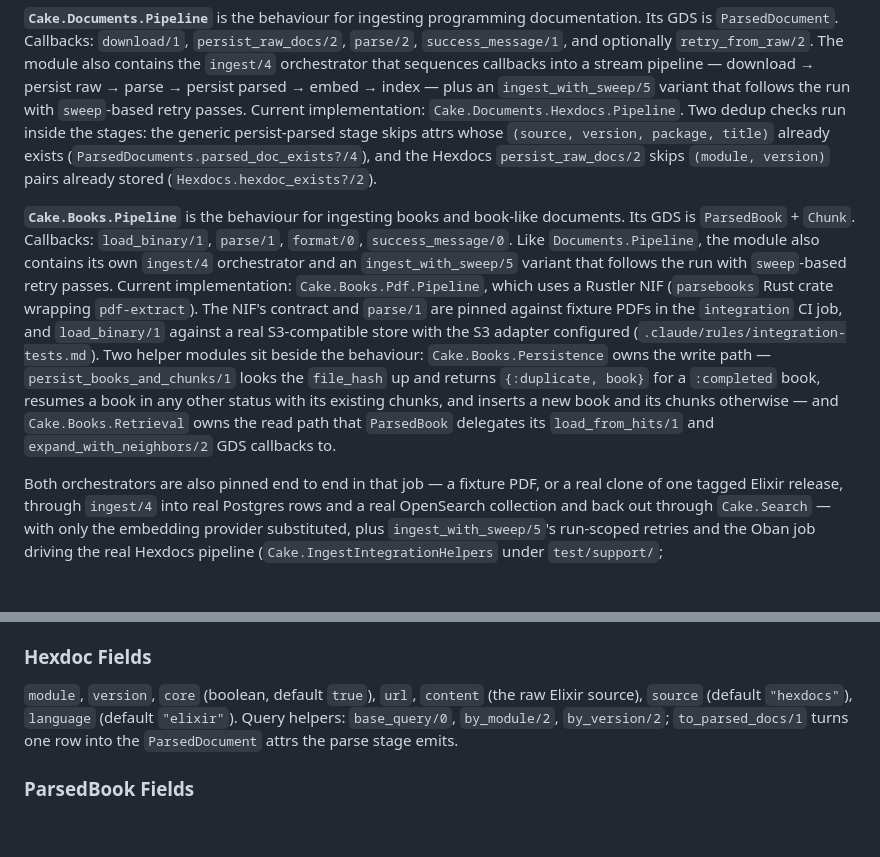
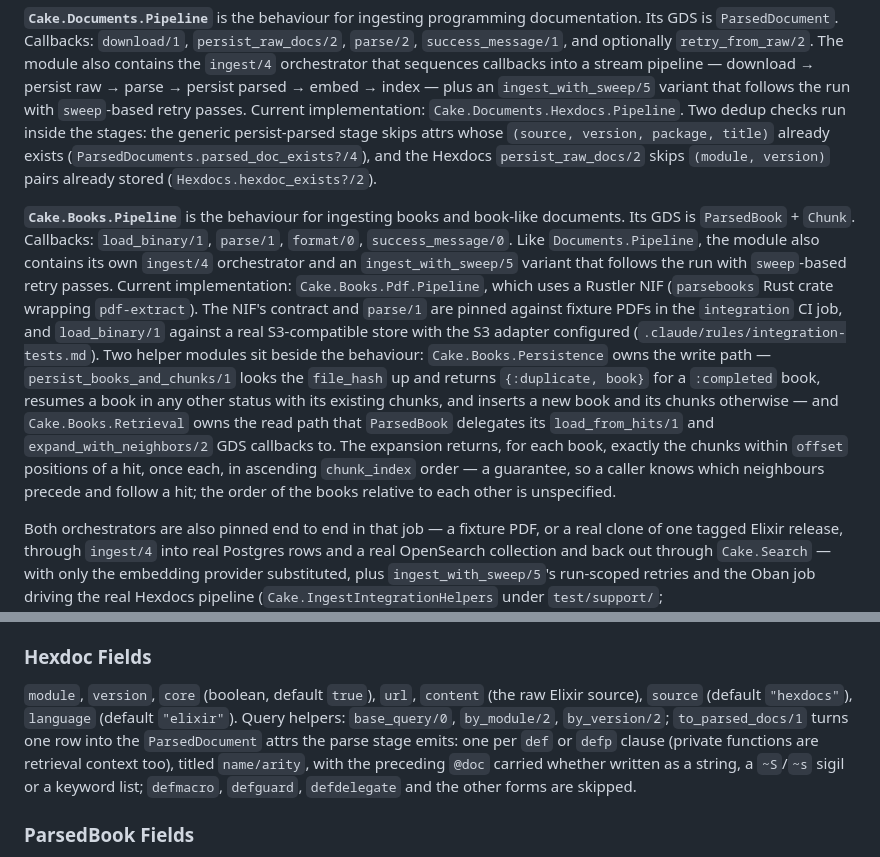
Before and after one commit to Thoth-Software/cake, a Markdown page: README.md, 2 parts joined by grey strips. Rendered like a GitHub page; blank space fills up the shorter version.

Commit message:
Documentation for the property-testing sweep (#314)
README: the within-book ordering guarantee of Books.Retrieval's
neighbour expansion, and what Hexdoc.to_parsed_docs/1 emits (one entry
per def/defp clause, docs as string, sigil or keyword, other forms
skipped). The test-conventions rule already lists Cake.HexdocGenerators
and Cake.Support.ExpandingGDS. No lib/ struct, behaviour, protocol or
pipeline implementation was added, so the inventories are unchanged.

Co-Authored-By: Claude Fable 5.1 <noreply@anthropic.com>
Claude-Session: https://claude.ai/code/session_011qNFAqPqSRsZieQsue4w96

```diff
--- a/README.md
+++ b/README.md
@@ -75,7 +75,7 @@ The ingestion layer has two pipeline behaviours because the two GDSes have funda
 
 **`Cake.Documents.Pipeline`** is the behaviour for ingesting programming documentation. Its GDS is `ParsedDocument`. Callbacks: `download/1`, `persist_raw_docs/2`, `parse/2`, `success_message/1`, and optionally `retry_from_raw/2`. The module also contains the `ingest/4` orchestrator that sequences callbacks into a stream pipeline — download → persist raw → parse → persist parsed → embed → index — plus an `ingest_with_sweep/5` variant that follows the run with `sweep`-based retry passes. Current implementation: `Cake.Documents.Hexdocs.Pipeline`. Two dedup checks run inside the stages: the generic persist-parsed stage skips attrs whose `(source, version, package, title)` already exists (`ParsedDocuments.parsed_doc_exists?/4`), and the Hexdocs `persist_raw_docs/2` skips `(module, version)` pairs already stored (`Hexdocs.hexdoc_exists?/2`).
 
-**`Cake.Books.Pipeline`** is the behaviour for ingesting books and book-like documents. Its GDS is `ParsedBook` + `Chunk`. Callbacks: `load_binary/1`, `parse/1`, `format/0`, `success_message/0`. Like `Documents.Pipeline`, the module also contains its own `ingest/4` orchestrator and an `ingest_with_sweep/5` variant that follows the run with `sweep`-based retry passes. Current implementation: `Cake.Books.Pdf.Pipeline`, which uses a Rustler NIF (`parsebooks` Rust crate wrapping `pdf-extract`). The NIF's contract and `parse/1` are pinned against fixture PDFs in the `integration` CI job, and `load_binary/1` against a real S3-compatible store with the S3 adapter configured (`.claude/rules/integration-tests.md`). Two helper modules sit beside the behaviour: `Cake.Books.Persistence` owns the write path — `persist_books_and_chunks/1` looks the `file_hash` up and returns `{:duplicate, book}` for a `:completed` book, resumes a book in any other status with its existing chunks, and inserts a new book and its chunks otherwise — and `Cake.Books.Retrieval` owns the read path that `ParsedBook` delegates its `load_from_hits/1` and `expand_with_neighbors/2` GDS callbacks to.
+**`Cake.Books.Pipeline`** is the behaviour for ingesting books and book-like documents. Its GDS is `ParsedBook` + `Chunk`. Callbacks: `load_binary/1`, `parse/1`, `format/0`, `success_message/0`. Like `Documents.Pipeline`, the module also contains its own `ingest/4` orchestrator and an `ingest_with_sweep/5` variant that follows the run with `sweep`-based retry passes. Current implementation: `Cake.Books.Pdf.Pipeline`, which uses a Rustler NIF (`parsebooks` Rust crate wrapping `pdf-extract`). The NIF's contract and `parse/1` are pinned against fixture PDFs in the `integration` CI job, and `load_binary/1` against a real S3-compatible store with the S3 adapter configured (`.claude/rules/integration-tests.md`). Two helper modules sit beside the behaviour: `Cake.Books.Persistence` owns the write path — `persist_books_and_chunks/1` looks the `file_hash` up and returns `{:duplicate, book}` for a `:completed` book, resumes a book in any other status with its existing chunks, and inserts a new book and its chunks otherwise — and `Cake.Books.Retrieval` owns the read path that `ParsedBook` delegates its `load_from_hits/1` and `expand_with_neighbors/2` GDS callbacks to. The expansion returns, for each book, exactly the chunks within `offset` positions of a hit, once each, in ascending `chunk_index` order — a guarantee, so a caller knows which neighbours precede and follow a hit; the order of the books relative to each other is unspecified.
 
 Both orchestrators are also pinned end to end in that job — a fixture PDF, or a real clone of one tagged Elixir release, through `ingest/4` into real Postgres rows and a real OpenSearch collection and back out through `Cake.Search` — with only the embedding provider substituted, plus `ingest_with_sweep/5`'s run-scoped retries and the Oban job driving the real Hexdocs pipeline (`Cake.IngestIntegrationHelpers` under `test/support/`; `.claude/rules/integration-tests.md`). The two take their arguments in different orders: Books is `ingest(embedding_service, format_pipeline, embedding_model, paths)`, Documents is `ingest(embedding_service, source_pipeline, version_tuple, embedding_model)`.
 
@@ -287,7 +287,7 @@ Protocols in Cake define value-level contracts. The question they answer is "wha
 
 ### Hexdoc Fields
 
-`module`, `version`, `core` (boolean, default `true`), `url`, `content` (the raw Elixir source), `source` (default `"hexdocs"`), `language` (default `"elixir"`). Query helpers: `base_query/0`, `by_module/2`, `by_version/2`; `to_parsed_docs/1` turns one row into the `ParsedDocument` attrs the parse stage emits.
+`module`, `version`, `core` (boolean, default `true`), `url`, `content` (the raw Elixir source), `source` (default `"hexdocs"`), `language` (default `"elixir"`). Query helpers: `base_query/0`, `by_module/2`, `by_version/2`; `to_parsed_docs/1` turns one row into the `ParsedDocument` attrs the parse stage emits: one per `def` or `defp` clause (private functions are retrieval context too), titled `name/arity`, with the preceding `@doc` carried whether written as a string, a `~S`/`~s` sigil or a keyword list; `defmacro`, `defguard`, `defdelegate` and the other forms are skipped.
 
 ### ParsedBook Fields
 
```
